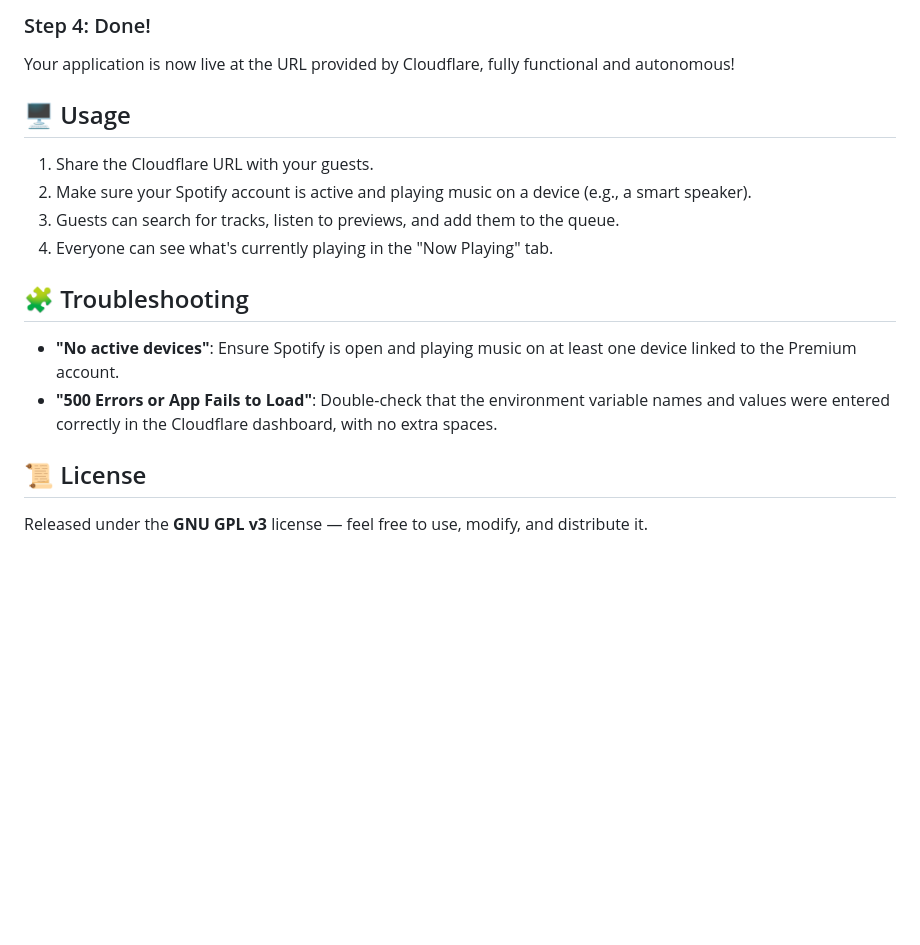
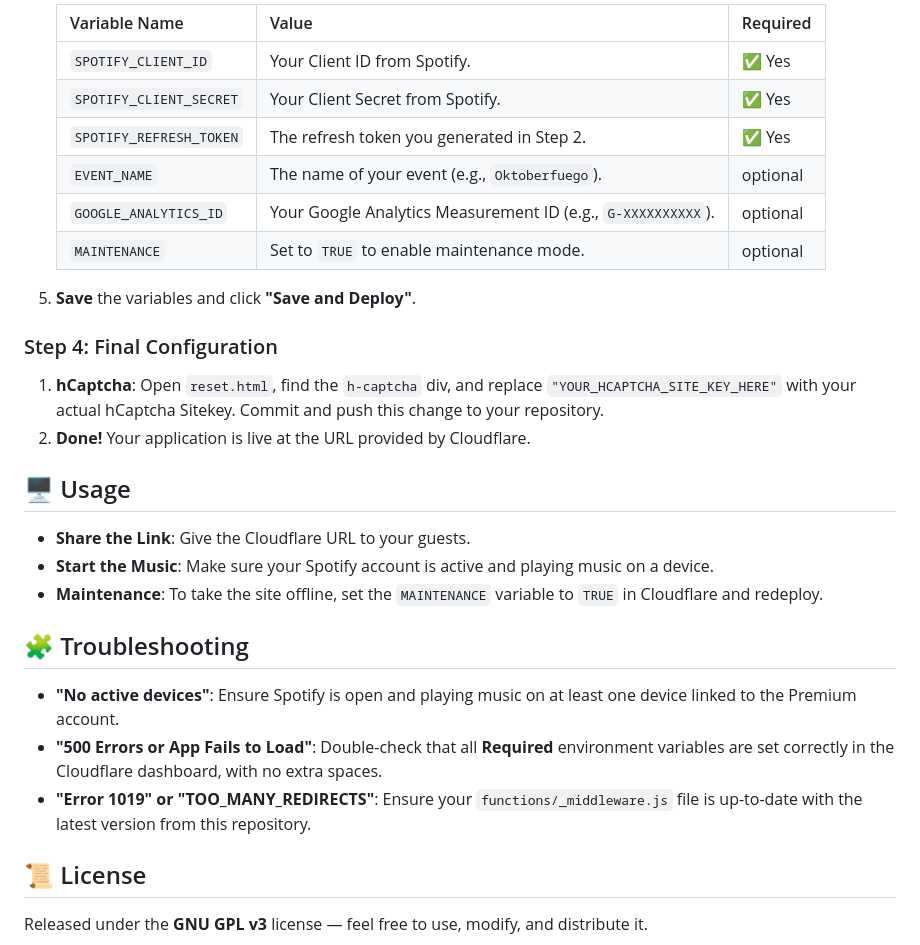
Before and after one commit to Senioxtreme/spotify-queue-manager, a Markdown page: README.md, the part around one of its changes. GitHub-like rendering; blank space fills up the shorter version.

```diff
--- a/README.md
+++ b/README.md
@@ -69,19 +64,31 @@ We'll use the provided Python script to authenticate once and get a long-lasting
 
-### Step 4: Done!
+    | Variable Name            | Value                                                              | Required |
+    | ------------------------ | ------------------------------------------------------------------ | -------- |
+    | `SPOTIFY_CLIENT_ID`      | Your Client ID from Spotify.                                       | ✅ Yes     |
+    | `SPOTIFY_CLIENT_SECRET`  | Your Client Secret from Spotify.                                   | ✅ Yes     |
+    | `SPOTIFY_REFRESH_TOKEN`  | The refresh token you generated in Step 2.                         | ✅ Yes     |
+    | `EVENT_NAME`             | The name of your event (e.g., `Oktoberfuego`).                     | optional |
+    | `GOOGLE_ANALYTICS_ID`    | Your Google Analytics Measurement ID (e.g., `G-XXXXXXXXXX`).       | optional |
+    | `MAINTENANCE`            | Set to `TRUE` to enable maintenance mode.                          | optional |
 
-Your application is now live at the URL provided by Cloudflare, fully functional and autonomous!
+5.  **Save** the variables and click **"Save and Deploy"**.
+
+### Step 4: Final Configuration
+
+1.  **hCaptcha**: Open `reset.html`, find the `h-captcha` div, and replace `"YOUR_HCAPTCHA_SITE_KEY_HERE"` with your actual hCaptcha Sitekey. Commit and push this change to your repository.
+2.  **Done!** Your application is live at the URL provided by Cloudflare.
 
 ## 🖥️ Usage
 
-1.  Share the Cloudflare URL with your guests.
-2.  Make sure your Spotify account is active and playing music on a device (e.g., a smart speaker).
-3.  Guests can search for tracks, listen to previews, and add them to the queue.
-4.  Everyone can see what's currently playing in the "Now Playing" tab.
+-   **Share the Link**: Give the Cloudflare URL to your guests.
+-   **Start the Music**: Make sure your Spotify account is active and playing music on a device.
+-   **Maintenance**: To take the site offline, set the `MAINTENANCE` variable to `TRUE` in Cloudflare and redeploy.
 
 ## 🧩 Troubleshooting
 
 -   **"No active devices"**: Ensure Spotify is open and playing music on at least one device linked to the Premium account.
--   **"500 Errors or App Fails to Load"**: Double-check that the environment variable names and values were entered correctly in the Cloudflare dashboard, with no extra spaces.
+-   **"500 Errors or App Fails to Load"**: Double-check that all **Required** environment variables are set correctly in the Cloudflare dashboard, with no extra spaces.
+-   **"Error 1019" or "TOO_MANY_REDIRECTS"**: Ensure your `functions/_middleware.js` file is up-to-date with the latest version from this repository.
 
 ## 📜 License
 
```
Also changed, not shown: other parts of README.md (+33 -38 lines).
